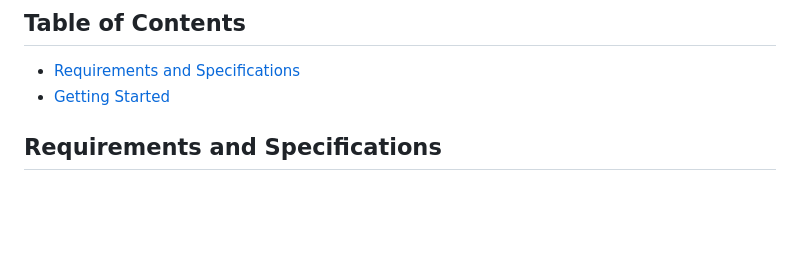
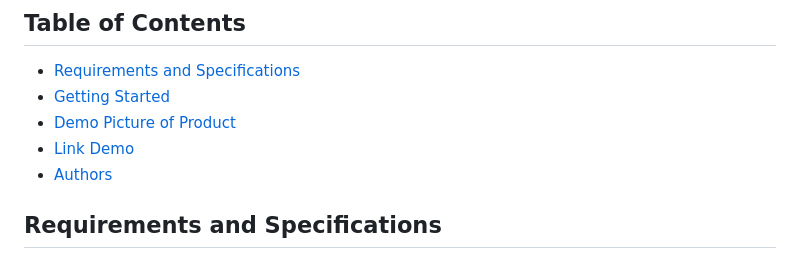
Before and after one commit to HoDucManhNguyen/Dreamy-Coffee-Website-Project, a Markdown page: README.md, the part around the change. Drawn GitHub-style; blank space fills up the shorter version.

```diff
--- a/README.md
+++ b/README.md
@@ -6,6 +6,9 @@ It is an individual assignment that provides an opportunity to practice again te
 
 - [Requirements and Specifications](#requirements-and-Specifications)
 - [Getting Started](#Getting-Started)
+- [Demo Picture of Product](#Demo-Picture-of-Product)
+- [Link Demo](#Link-Demo)
+- [Authors](#Authors)
 
 ## Requirements and Specifications
 
```
